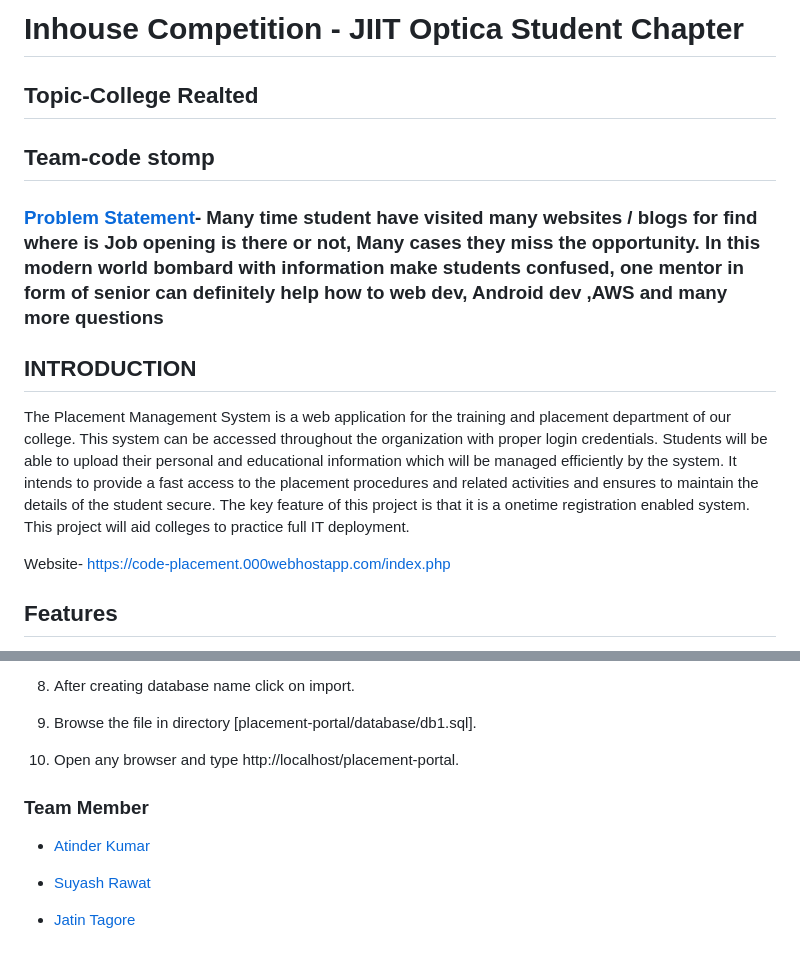
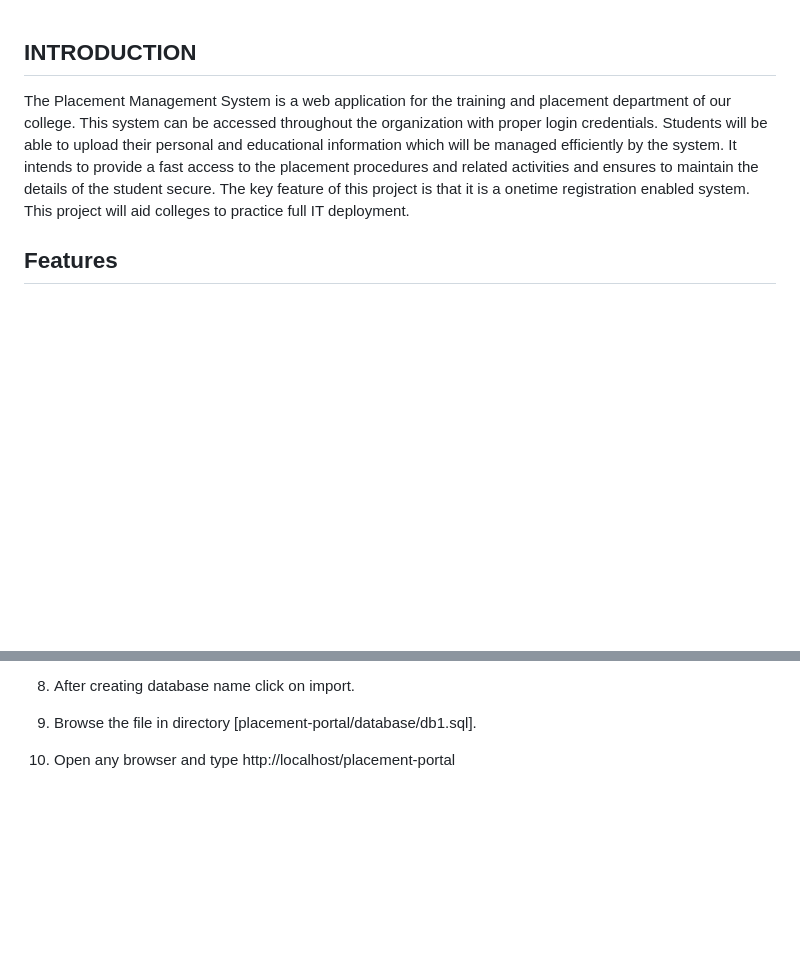
Before and after one commit to DivasGupta7/Training-Placement-Cell_BIT-Sindri, a Markdown page: README.md, 2 parts joined by grey strips. Drawn GitHub-style; blank space fills up the shorter version.

```diff
--- a/README.md
+++ b/README.md
@@ -1,19 +1,6 @@
-# Inhouse Competition - JIIT Optica Student Chapter
-## Topic-College Realted
-
-## Team-code stomp
-
-
-### [Problem Statement]()- Many time student have visited many websites / blogs for find where is Job opening is there or not, Many cases they miss the opportunity. In this modern world bombard with information make students confused, one mentor in form of senior can definitely help how to web dev, Android dev ,AWS and many more questions
-
-
-
-
 ## INTRODUCTION
 
 The Placement Management System is a web application for the training and  placement department of our college. This system can be accessed throughout the  organization with proper login credentials. Students will be able to upload their  personal and educational information which will be managed efficiently by the  system. It intends to provide a fast access to the placement procedures and related  activities and ensures to maintain the details of the student secure. The key feature of  this project is that it is a onetime registration enabled system. This project will aid  colleges to practice full IT deployment.
-
-Website- https://code-placement.000webhostapp.com/index.php
 
 
 ## Features
@@ -119,33 +106,4 @@ ii> git clone https://github.com/atinder11/Placement-Portal
 
 9. Browse the file in directory [placement-portal/database/db1.sql].
 
-10. Open any browser and type http://localhost/placement-portal.
-
-
-
-
-
-
-
-
-
-
-
-
-
-
-
-
-
-
-
-
-
-
-### Team Member
-
-- [Atinder Kumar](https://github.com/atinder11)
-
-- [Suyash Rawat](https://github.com/SuyashRawat)
-
-- [Jatin Tagore](https://github.com/jazz1706)
+10. Open any browser and type http://localhost/placement-portal
```
